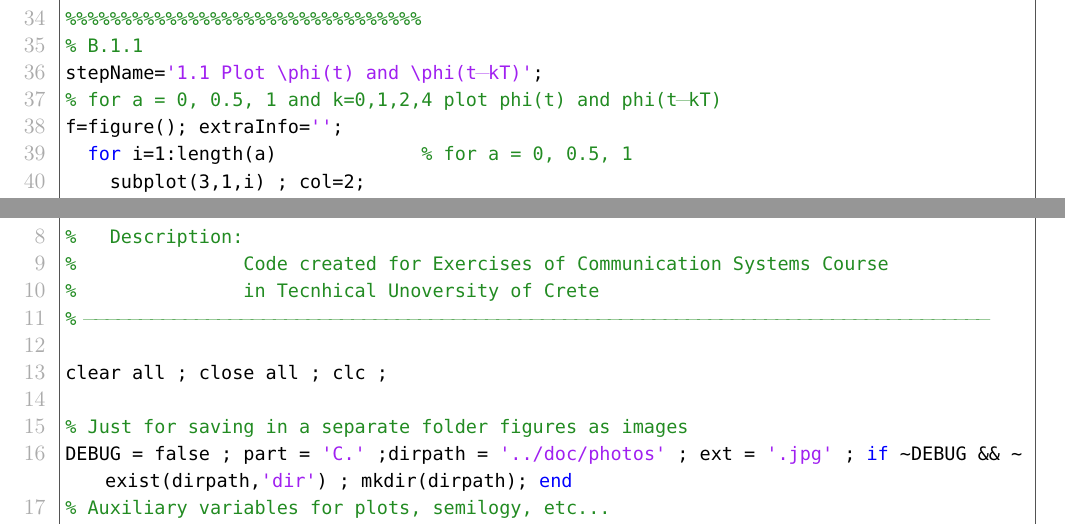
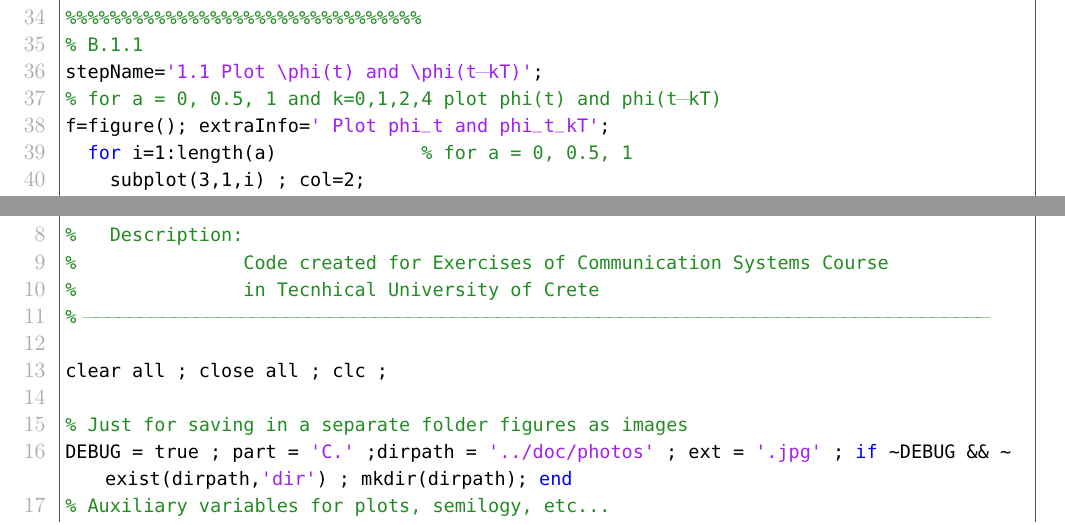
Before and after one commit to CSpyridakis/CommSys, a LaTeX document (Lab-1/doc/report.tex): two parts of pages 16 and 18 of 19, joined at a grey line, cut so that both start at the same text. Compiled offline with pdfLaTeX.

Commit message:
Exec 1, sources updated on report

```diff
--- a/Lab-1/doc/report.tex
+++ b/Lab-1/doc/report.tex
@@ -596,7 +595,7 @@ end
 % B.1.1
 stepName='1.1 Plot \phi(t) and \phi(t-kT)';
 % for a = 0, 0.5, 1 and k=0,1,2,4 plot phi(t) and phi(t-kT)
-f=figure(); extraInfo='';
+f=figure(); extraInfo=' Plot phi_t and phi_t_kT';
   for i=1:length(a)             % for a = 0, 0.5, 1
     subplot(3,1,i) ; col=2;
     for k=[0 1 2 4]             % for k=0,1,2,4
@@ -671,13 +670,13 @@ disp('Integrals') ; disp(integrals)
 %
 %   Description:
 %               Code created for Exercises of Communication Systems Course
-%               in Tecnhical Unoversity of Crete
+%               in Tecnhical University of Crete
 % ---------------------------------------------------------------------------------
 
 clear all ; close all ; clc ;
 
 % Just for saving in a separate folder figures as images
-DEBUG = false ; part = 'C.' ;dirpath = '../doc/photos' ; ext = '.jpg' ; if ~DEBUG && ~exist(dirpath,'dir') ; mkdir(dirpath); end
+DEBUG = true ; part = 'C.' ;dirpath = '../doc/photos' ; ext = '.jpg' ; if ~DEBUG && ~exist(dirpath,'dir') ; mkdir(dirpath); end
 % Auxiliary variables for plots, semilogy, etc...
 colors = ['r' 'g' 'b' 'c' 'm' 'y' 'k'] ;
 valueStyles = ['o' 's' '+' '*' 'd' '.' 'x' ];
```
Also changed, not shown: Lab-1/doc/Communication_Systems_1_Exercise_1.pdf, Lab-1/doc/report.tex (11 more changed lines).
